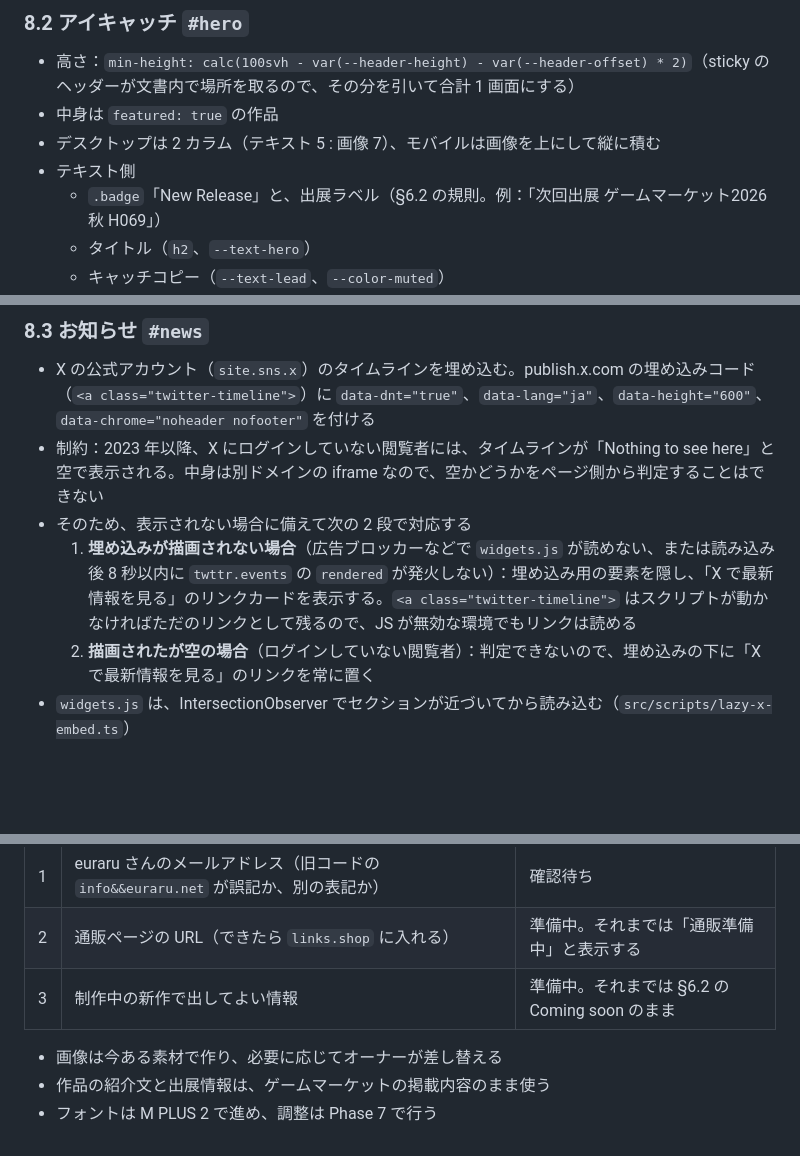
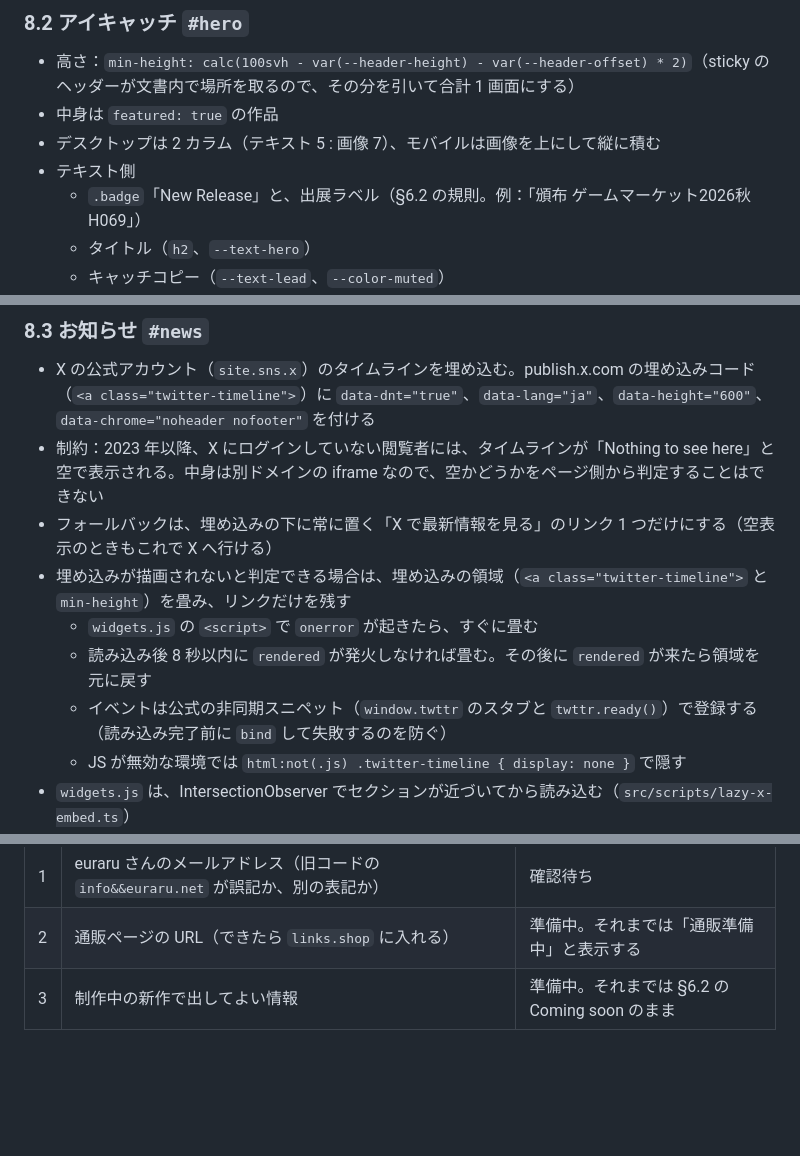
Before and after one commit to asragi/dinoset-home, a Markdown page: docs/RENEWAL.md, 3 parts joined by grey strips. Rendered like a GitHub page; blank space fills up the shorter version.

Commit message:
Switch X section to timeline embed with link fallback
Co-Authored-By: Claude Opus 5.5 <noreply@anthropic.com>

```diff
--- a/docs/RENEWAL.md
+++ b/docs/RENEWAL.md
@@ -471,7 +472,7 @@ export const site = {
 - 中身は `featured: true` の作品
 - デスクトップは 2 カラム（テキスト 5 : 画像 7）、モバイルは画像を上にして縦に積む
 - テキスト側
-  - `.badge`「New Release」と、出展ラベル（§6.2 の規則。例：「次回出展 ゲームマーケット2026秋 H069」）
+  - `.badge`「New Release」と、出展ラベル（§6.2 の規則。例：「頒布 ゲームマーケット2026秋 H069」）
   - タイトル（`h2`、`--text-hero`）
   - キャッチコピー（`--text-lead`、`--color-muted`）
   - メタ情報：人数・時間・年齢・価格を横に並べ、1px の縦罫線で区切る
@@ -482,9 +483,12 @@ export const site = {
 
 - X の公式アカウント（`site.sns.x`）のタイムラインを埋め込む。publish.x.com の埋め込みコード（`<a class="twitter-timeline">`）に `data-dnt="true"`、`data-lang="ja"`、`data-height="600"`、`data-chrome="noheader nofooter"` を付ける
 - 制約：2023 年以降、X にログインしていない閲覧者には、タイムラインが「Nothing to see here」と空で表示される。中身は別ドメインの iframe なので、空かどうかをページ側から判定することはできない
-- そのため、表示されない場合に備えて次の 2 段で対応する
-  1. **埋め込みが描画されない場合**（広告ブロッカーなどで `widgets.js` が読めない、または読み込み後 8 秒以内に `twttr.events` の `rendered` が発火しない）：埋め込み用の要素を隠し、「X で最新情報を見る」のリンクカードを表示する。`<a class="twitter-timeline">` はスクリプトが動かなければただのリンクとして残るので、JS が無効な環境でもリンクは読める
-  2. **描画されたが空の場合**（ログインしていない閲覧者）：判定できないので、埋め込みの下に「X で最新情報を見る」のリンクを常に置く
+- フォールバックは、埋め込みの下に常に置く「X で最新情報を見る」のリンク 1 つだけにする（空表示のときもこれで X へ行ける）
+- 埋め込みが描画されないと判定できる場合は、埋め込みの領域（`<a class="twitter-timeline">` と `min-height`）を畳み、リンクだけを残す
+  - `widgets.js` の `<script>` で `onerror` が起きたら、すぐに畳む
+  - 読み込み後 8 秒以内に `rendered` が発火しなければ畳む。その後に `rendered` が来たら領域を元に戻す
+  - イベントは公式の非同期スニペット（`window.twttr` のスタブと `twttr.ready()`）で登録する（読み込み完了前に `bind` して失敗するのを防ぐ）
+  - JS が無効な環境では `html:not(.js) .twitter-timeline { display: none }` で隠す
 - `widgets.js` は、IntersectionObserver でセクションが近づいてから読み込む（`src/scripts/lazy-x-embed.ts`）
 - 幅は最大 550px で中央に置く。読み込み前後の高さの変化を抑えるため、埋め込み要素に `min-height` を指定する
 - 背景は `--color-surface`
@@ -689,7 +693,3 @@ await send(site.emailjs.serviceId, site.emailjs.templateId, {
 | 1 | euraru さんのメールアドレス（旧コードの `info&&euraru.net` が誤記か、別の表記か） | 確認待ち |
 | 2 | 通販ページの URL（できたら `links.shop` に入れる） | 準備中。それまでは「通販準備中」と表示する |
 | 3 | 制作中の新作で出してよい情報 | 準備中。それまでは §6.2 の Coming soon のまま |
-
-- 画像は今ある素材で作り、必要に応じてオーナーが差し替える
-- 作品の紹介文と出展情報は、ゲームマーケットの掲載内容のまま使う
-- フォントは M PLUS 2 で進め、調整は Phase 7 で行う
```
Also changed, not shown: other parts of docs/RENEWAL.md (+2 -1 lines).
